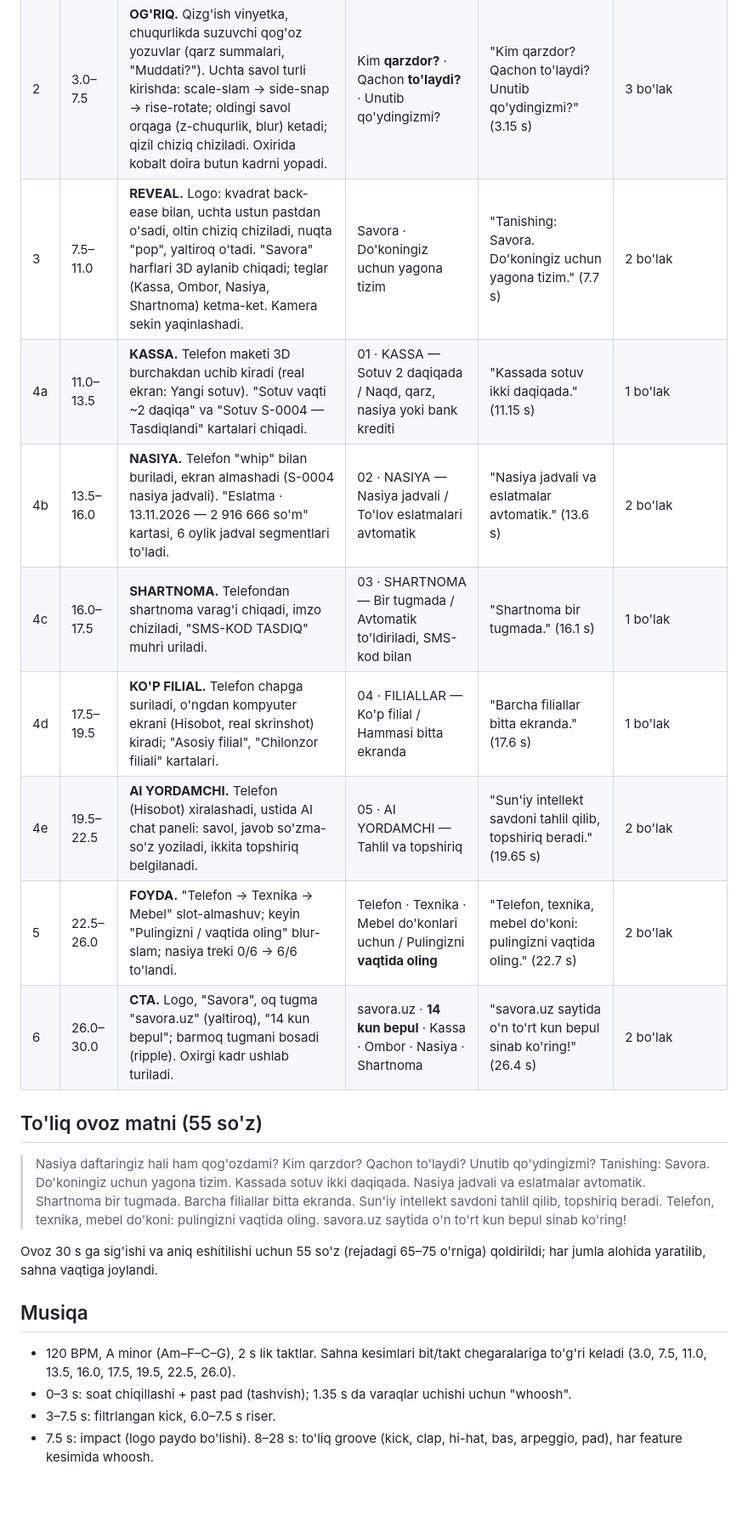
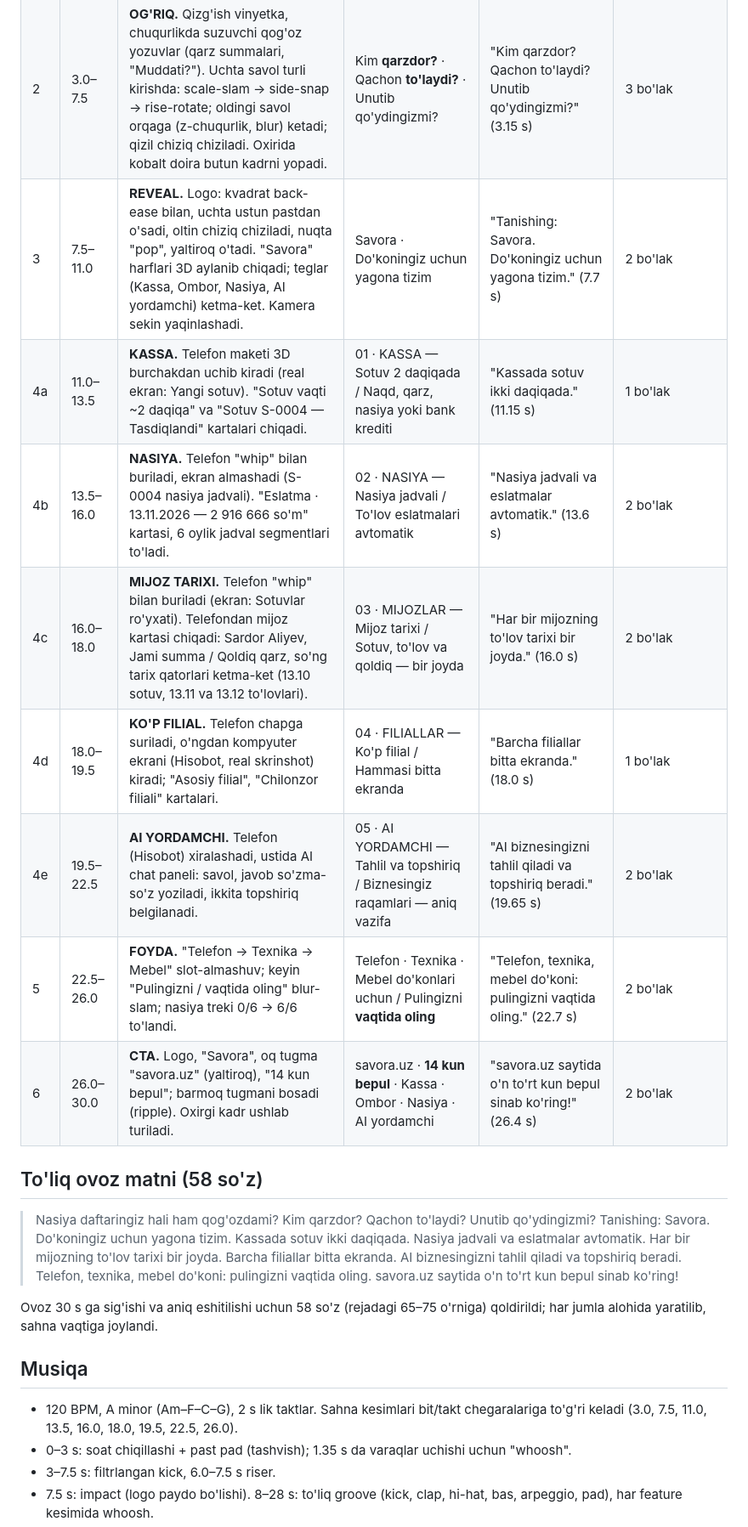
Before and after one commit to IkromovOtabek/Savora, a Markdown page: marketing/video/ssenariy.md, the part around one of its changes. Shown at 85% size. Rendered like a GitHub page; blank space fills up the shorter version.

Commit message:
marketing: Reels ssenariysidan amalga oshmagan shartnoma da'vosi olib tashlandi
Shartnoma sahnasi o'rniga mijoz va to'lovlar tarixi sahnasi qo'yildi,
AI yordamchi matni yangilandi, muqova logo kadriga o'zgartirildi.

Co-Authored-By: Claude Opus 5.5 <noreply@anthropic.com>
Claude-Session: https://claude.ai/code/session_019PCgSmDfRKFWupoBaB9nPT

```diff
--- a/marketing/video/ssenariy.md
+++ b/marketing/video/ssenariy.md
@@ -19,24 +19,24 @@
 | --- | --- | --- | --- | --- | --- |
 | 1 | 0.0–3.0 | **HOOK.** Qog'oz nasiya daftari pastdan kirib keladi; so'zlar ketma-ket sakrab chiqadi; "qog'ozdami?" blur-slam + titrash; 1.75 s dan daftar varaqlari uch tomonga uchib ketadi; zoom-through bilan keyingi sahnaga o'tish. | Nasiya daftaringiz / hali ham / **qog'ozdami?** | "Nasiya daftaringiz hali ham qog'ozdami?" (0.35 s) | Nasiya daftaringiz → hali ham qog'ozdami? |
 | 2 | 3.0–7.5 | **OG'RIQ.** Qizg'ish vinyetka, chuqurlikda suzuvchi qog'oz yozuvlar (qarz summalari, "Muddati?"). Uchta savol turli kirishda: scale-slam → side-snap → rise-rotate; oldingi savol orqaga (z-chuqurlik, blur) ketadi; qizil chiziq chiziladi. Oxirida kobalt doira butun kadrni yopadi. | Kim **qarzdor?** · Qachon **to'laydi?** · Unutib qo'ydingizmi? | "Kim qarzdor? Qachon to'laydi? Unutib qo'ydingizmi?" (3.15 s) | 3 bo'lak |
-| 3 | 7.5–11.0 | **REVEAL.** Logo: kvadrat back-ease bilan, uchta ustun pastdan o'sadi, oltin chiziq chiziladi, nuqta "pop", yaltiroq o'tadi. "Savora" harflari 3D aylanib chiqadi; teglar (Kassa, Ombor, Nasiya, Shartnoma) ketma-ket. Kamera sekin yaqinlashadi. | Savora · Do'koningiz uchun yagona tizim | "Tanishing: Savora. Do'koningiz uchun yagona tizim." (7.7 s) | 2 bo'lak |
+| 3 | 7.5–11.0 | **REVEAL.** Logo: kvadrat back-ease bilan, uchta ustun pastdan o'sadi, oltin chiziq chiziladi, nuqta "pop", yaltiroq o'tadi. "Savora" harflari 3D aylanib chiqadi; teglar (Kassa, Ombor, Nasiya, AI yordamchi) ketma-ket. Kamera sekin yaqinlashadi. | Savora · Do'koningiz uchun yagona tizim | "Tanishing: Savora. Do'koningiz uchun yagona tizim." (7.7 s) | 2 bo'lak |
 | 4a | 11.0–13.5 | **KASSA.** Telefon maketi 3D burchakdan uchib kiradi (real ekran: Yangi sotuv). "Sotuv vaqti ~2 daqiqa" va "Sotuv S-0004 — Tasdiqlandi" kartalari chiqadi. | 01 · KASSA — Sotuv 2 daqiqada / Naqd, qarz, nasiya yoki bank krediti | "Kassada sotuv ikki daqiqada." (11.15 s) | 1 bo'lak |
 | 4b | 13.5–16.0 | **NASIYA.** Telefon "whip" bilan buriladi, ekran almashadi (S-0004 nasiya jadvali). "Eslatma · 13.11.2026 — 2 916 666 so'm" kartasi, 6 oylik jadval segmentlari to'ladi. | 02 · NASIYA — Nasiya jadvali / To'lov eslatmalari avtomatik | "Nasiya jadvali va eslatmalar avtomatik." (13.6 s) | 2 bo'lak |
-| 4c | 16.0–17.5 | **SHARTNOMA.** Telefondan shartnoma varag'i chiqadi, imzo chiziladi, "SMS-KOD TASDIQ" muhri uriladi. | 03 · SHARTNOMA — Bir tugmada / Avtomatik to'ldiriladi, SMS-kod bilan | "Shartnoma bir tugmada." (16.1 s) | 1 bo'lak |
-| 4d | 17.5–19.5 | **KO'P FILIAL.** Telefon chapga suriladi, o'ngdan kompyuter ekrani (Hisobot, real skrinshot) kiradi; "Asosiy filial", "Chilonzor filiali" kartalari. | 04 · FILIALLAR — Ko'p filial / Hammasi bitta ekranda | "Barcha filiallar bitta ekranda." (17.6 s) | 1 bo'lak |
-| 4e | 19.5–22.5 | **AI YORDAMCHI.** Telefon (Hisobot) xiralashadi, ustida AI chat paneli: savol, javob so'zma-so'z yoziladi, ikkita topshiriq belgilanadi. | 05 · AI YORDAMCHI — Tahlil va topshiriq | "Sun'iy intellekt savdoni tahlil qilib, topshiriq beradi." (19.65 s) | 2 bo'lak |
+| 4c | 16.0–18.0 | **MIJOZ TARIXI.** Telefon "whip" bilan buriladi (ekran: Sotuvlar ro'yxati). Telefondan mijoz kartasi chiqadi: Sardor Aliyev, Jami summa / Qoldiq qarz, so'ng tarix qatorlari ketma-ket (13.10 sotuv, 13.11 va 13.12 to'lovlari). | 03 · MIJOZLAR — Mijoz tarixi / Sotuv, to'lov va qoldiq — bir joyda | "Har bir mijozning to'lov tarixi bir joyda." (16.0 s) | 2 bo'lak |
+| 4d | 18.0–19.5 | **KO'P FILIAL.** Telefon chapga suriladi, o'ngdan kompyuter ekrani (Hisobot, real skrinshot) kiradi; "Asosiy filial", "Chilonzor filiali" kartalari. | 04 · FILIALLAR — Ko'p filial / Hammasi bitta ekranda | "Barcha filiallar bitta ekranda." (18.0 s) | 1 bo'lak |
+| 4e | 19.5–22.5 | **AI YORDAMCHI.** Telefon (Hisobot) xiralashadi, ustida AI chat paneli: savol, javob so'zma-so'z yoziladi, ikkita topshiriq belgilanadi. | 05 · AI YORDAMCHI — Tahlil va topshiriq / Biznesingiz raqamlari — aniq vazifa | "AI biznesingizni tahlil qiladi va topshiriq beradi." (19.65 s) | 2 bo'lak |
 | 5 | 22.5–26.0 | **FOYDA.** "Telefon → Texnika → Mebel" slot-almashuv; keyin "Pulingizni / vaqtida oling" blur-slam; nasiya treki 0/6 → 6/6 to'landi. | Telefon · Texnika · Mebel do'konlari uchun / Pulingizni **vaqtida oling** | "Telefon, texnika, mebel do'koni: pulingizni vaqtida oling." (22.7 s) | 2 bo'lak |
-| 6 | 26.0–30.0 | **CTA.** Logo, "Savora", oq tugma "savora.uz" (yaltiroq), "14 kun bepul"; barmoq tugmani bosadi (ripple). Oxirgi kadr ushlab turiladi. | savora.uz · **14 kun bepul** · Kassa · Ombor · Nasiya · Shartnoma | "savora.uz saytida o'n to'rt kun bepul sinab ko'ring!" (26.4 s) | 2 bo'lak |
+| 6 | 26.0–30.0 | **CTA.** Logo, "Savora", oq tugma "savora.uz" (yaltiroq), "14 kun bepul"; barmoq tugmani bosadi (ripple). Oxirgi kadr ushlab turiladi. | savora.uz · **14 kun bepul** · Kassa · Ombor · Nasiya · AI yordamchi | "savora.uz saytida o'n to'rt kun bepul sinab ko'ring!" (26.4 s) | 2 bo'lak |
 
-## To'liq ovoz matni (55 so'z)
+## To'liq ovoz matni (58 so'z)
 
-> Nasiya daftaringiz hali ham qog'ozdami? Kim qarzdor? Qachon to'laydi? Unutib qo'ydingizmi? Tanishing: Savora. Do'koningiz uchun yagona tizim. Kassada sotuv ikki daqiqada. Nasiya jadvali va eslatmalar avtomatik. Shartnoma bir tugmada. Barcha filiallar bitta ekranda. Sun'iy intellekt savdoni tahlil qilib, topshiriq beradi. Telefon, texnika, mebel do'koni: pulingizni vaqtida oling. savora.uz saytida o'n to'rt kun bepul sinab ko'ring!
+> Nasiya daftaringiz hali ham qog'ozdami? Kim qarzdor? Qachon to'laydi? Unutib qo'ydingizmi? Tanishing: Savora. Do'koningiz uchun yagona tizim. Kassada sotuv ikki daqiqada. Nasiya jadvali va eslatmalar avtomatik. Har bir mijozning to'lov tarixi bir joyda. Barcha filiallar bitta ekranda. AI biznesingizni tahlil qiladi va topshiriq beradi. Telefon, texnika, mebel do'koni: pulingizni vaqtida oling. savora.uz saytida o'n to'rt kun bepul sinab ko'ring!
 
-Ovoz 30 s ga sig'ishi va aniq eshitilishi uchun 55 so'z (rejadagi 65–75 o'rniga) qoldirildi; har jumla alohida yaratilib, sahna vaqtiga joylandi.
+Ovoz 30 s ga sig'ishi va aniq eshitilishi uchun 58 so'z (rejadagi 65–75 o'rniga) qoldirildi; har jumla alohida yaratilib, sahna vaqtiga joylandi.
 
 ## Musiqa
 
-- 120 BPM, A minor (Am–F–C–G), 2 s lik taktlar. Sahna kesimlari bit/takt chegaralariga to'g'ri keladi (3.0, 7.5, 11.0, 13.5, 16.0, 17.5, 19.5, 22.5, 26.0).
+- 120 BPM, A minor (Am–F–C–G), 2 s lik taktlar. Sahna kesimlari bit/takt chegaralariga to'g'ri keladi (3.0, 7.5, 11.0, 13.5, 16.0, 18.0, 19.5, 22.5, 26.0).
 - 0–3 s: soat chiqillashi + past pad (tashvish); 1.35 s da varaqlar uchishi uchun "whoosh".
 - 3–7.5 s: filtrlangan kick, 6.0–7.5 s riser.
 - 7.5 s: impact (logo paydo bo'lishi). 8–28 s: to'liq groove (kick, clap, hi-hat, bas, arpeggio, pad), har feature kesimida whoosh.
```
Also changed, not shown: other parts of marketing/video/ssenariy.md (+6 -4 lines).
